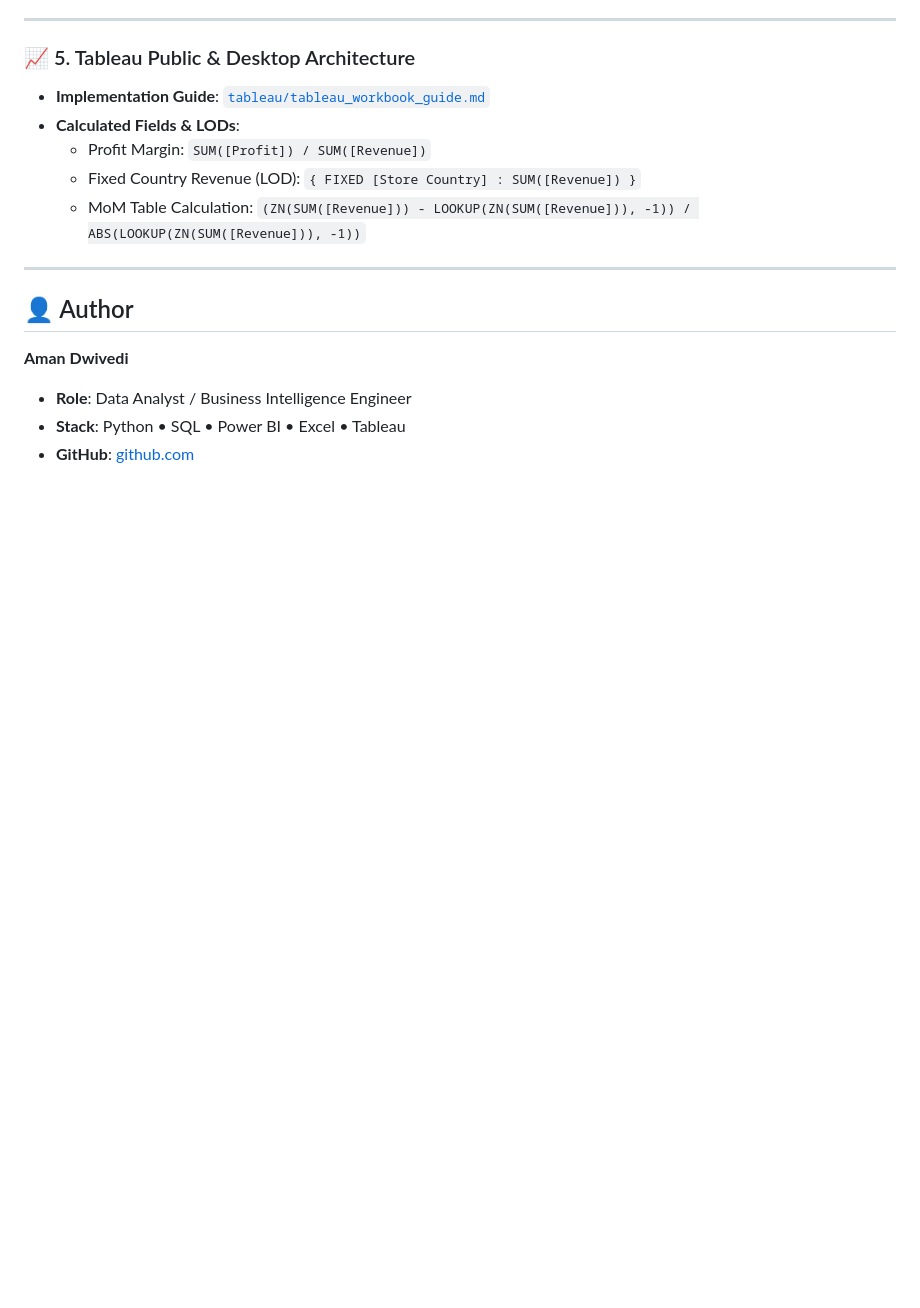
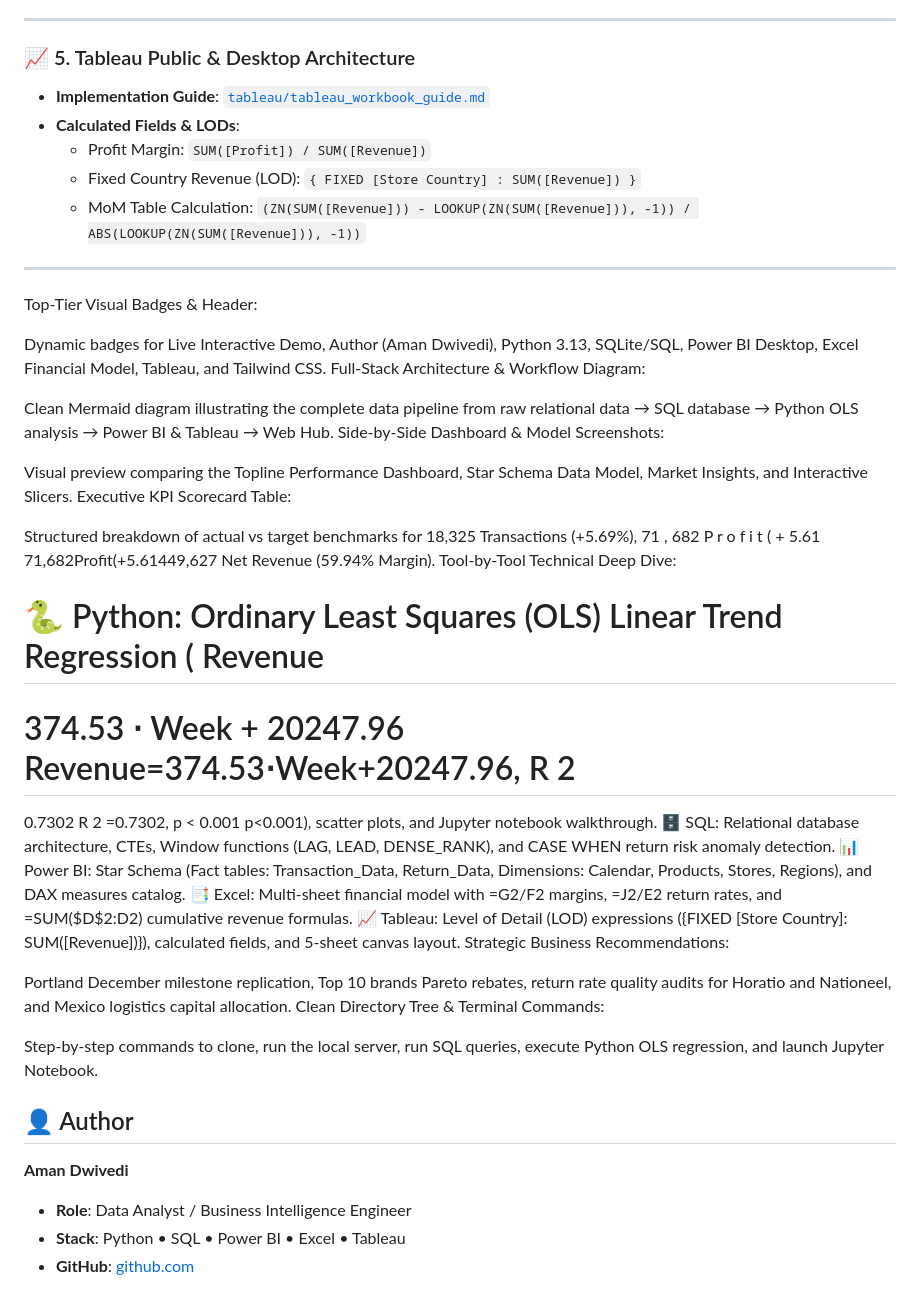
Before and after one commit to Aman2dwivedi/walmart-data-analytics, a Markdown page: README.md, the part around the change. GitHub-like rendering; blank space fills up the shorter version.

```diff
--- a/README.md
+++ b/README.md
@@ -95,6 +95,63 @@ Run the unified interactive portfolio locally or access the web app:
   - MoM Table Calculation: `(ZN(SUM([Revenue])) - LOOKUP(ZN(SUM([Revenue])), -1)) / ABS(LOOKUP(ZN(SUM([Revenue])), -1))`
 
 ---
+Top-Tier Visual Badges & Header:
+
+Dynamic badges for Live Interactive Demo, Author (Aman Dwivedi), Python 3.13, SQLite/SQL, Power BI Desktop, Excel Financial Model, Tableau, and Tailwind CSS.
+Full-Stack Architecture & Workflow Diagram:
+
+Clean Mermaid diagram illustrating the complete data pipeline from raw relational data → SQL database → Python OLS analysis → Power BI & Tableau → Web Hub.
+Side-by-Side Dashboard & Model Screenshots:
+
+Visual preview comparing the Topline Performance Dashboard, Star Schema Data Model, Market Insights, and Interactive Slicers.
+Executive KPI Scorecard Table:
+
+Structured breakdown of actual vs target benchmarks for 18,325 Transactions (+5.69%),
+71
+,
+682
+P
+r
+o
+f
+i
+t
+(
++
+5.61
+71,682Profit(+5.61449,627 Net Revenue (59.94% Margin).
+Tool-by-Tool Technical Deep Dive:
+
+🐍 Python: Ordinary Least Squares (OLS) Linear Trend Regression (
+Revenue
+=
+374.53
+⋅
+Week
++
+20247.96
+Revenue=374.53⋅Week+20247.96,
+R
+2
+=
+0.7302
+R
+2
+ =0.7302,
+p
+<
+0.001
+p<0.001), scatter plots, and Jupyter notebook walkthrough.
+🗄️ SQL: Relational database architecture, CTEs, Window functions (LAG, LEAD, DENSE_RANK), and CASE WHEN return risk anomaly detection.
+📊 Power BI: Star Schema (Fact tables: Transaction_Data, Return_Data, Dimensions: Calendar, Products, Stores, Regions), and DAX measures catalog.
+📑 Excel: Multi-sheet financial model with =G2/F2 margins, =J2/E2 return rates, and =SUM($D$2:D2) cumulative revenue formulas.
+📈 Tableau: Level of Detail (LOD) expressions ({FIXED [Store Country]: SUM([Revenue])}), calculated fields, and 5-sheet canvas layout.
+Strategic Business Recommendations:
+
+Portland December milestone replication, Top 10 brands Pareto rebates, return rate quality audits for Horatio and Nationeel, and Mexico logistics capital allocation.
+Clean Directory Tree & Terminal Commands:
+
+Step-by-step commands to clone, run the local server, run SQL queries, execute Python OLS regression, and launch Jupyter Notebook.
 
 ## 👤 Author
 
```
